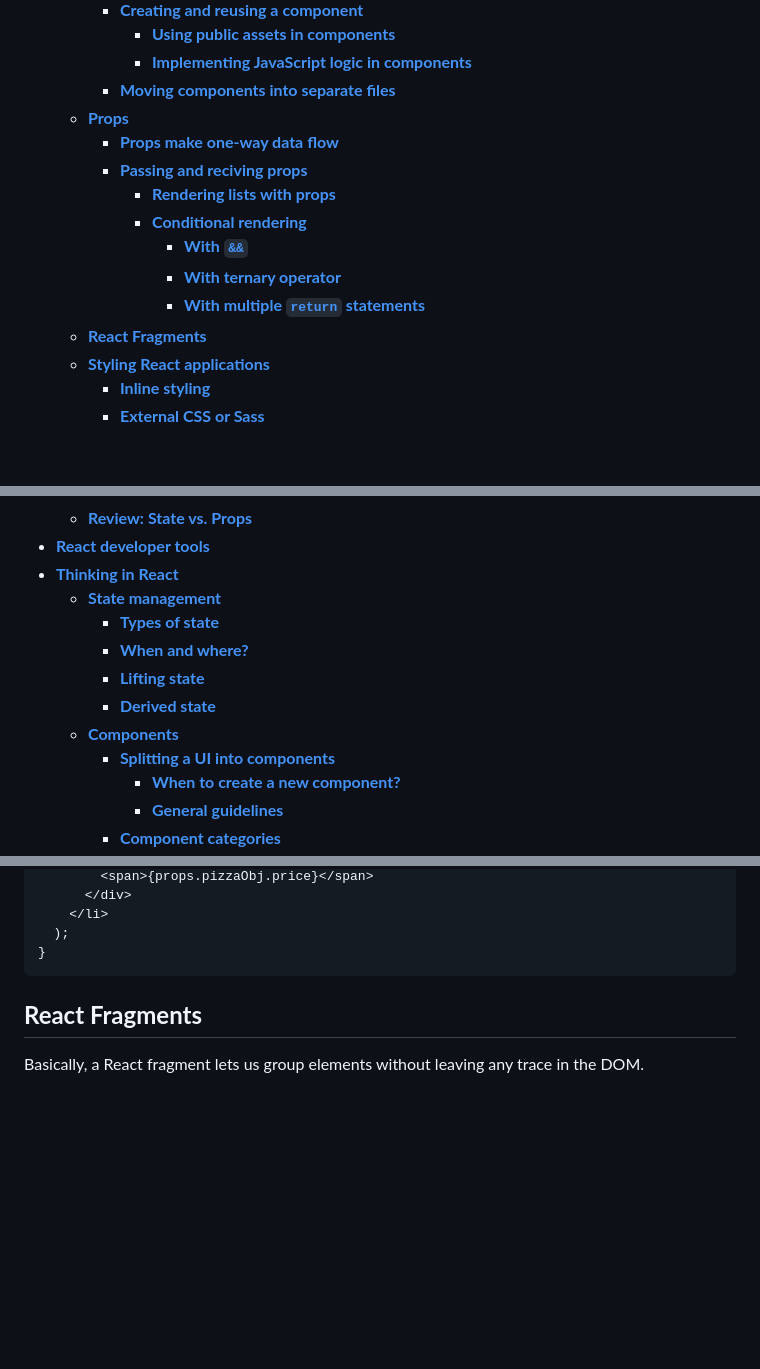
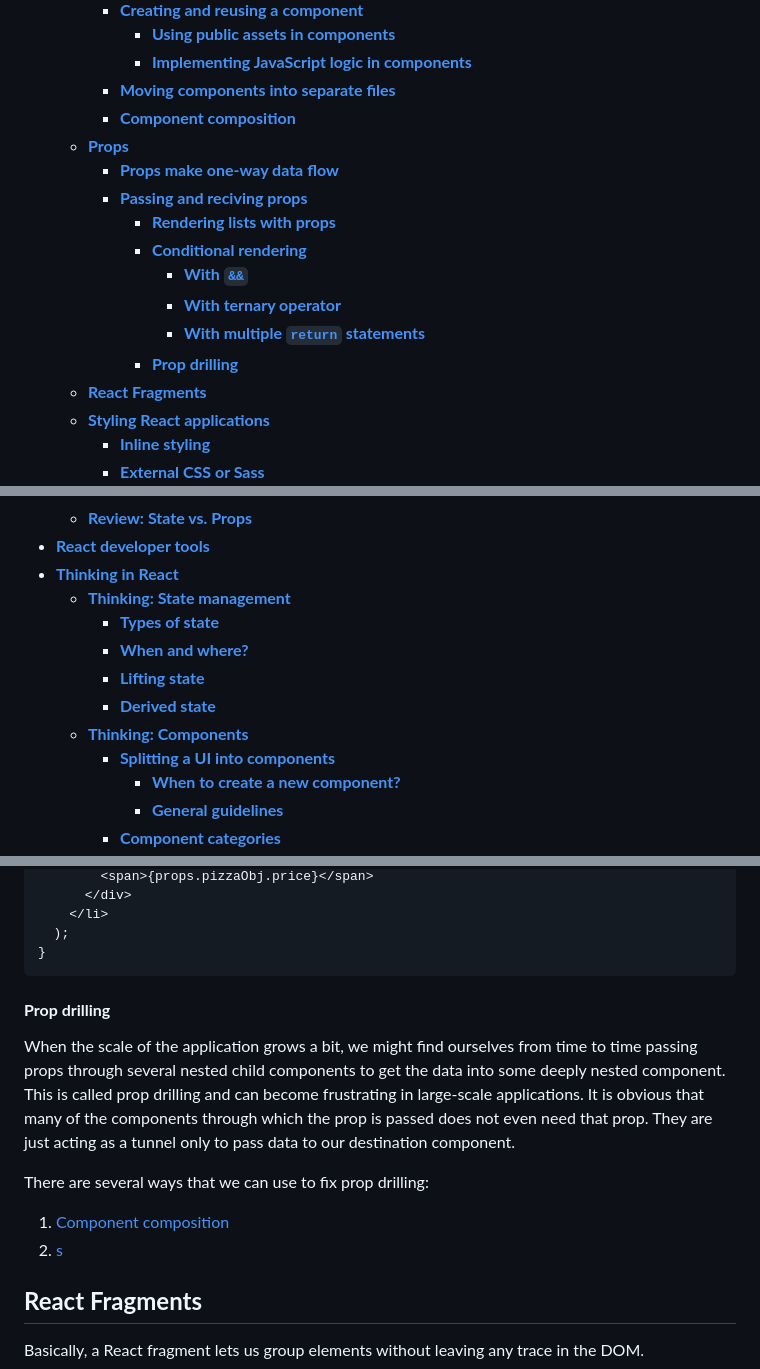
Before and after one commit to omidarmat/webDevNotes, a Markdown page: react/react.md, 3 parts joined by grey strips. Rendered like a GitHub page; blank space fills up the shorter version.

````diff
--- a/react/react.md
+++ b/react/react.md
@@ -16,6 +16,7 @@
       - [**Using public assets in components**](#using-public-assets-in-components)
       - [**Implementing JavaScript logic in components**](#implementing-javascript-logic-in-components)
     - [**Moving components into separate files**](#moving-components-into-separate-files)
+    - [**Component composition**](#component-composition)
   - [**Props**](#props)
     - [**Props make one-way data flow**](#props-make-one-way-data-flow)
     - [**Passing and reciving props**](#passing-and-reciving-props)
@@ -24,6 +25,7 @@
         - [**With `&&`**](#with-)
         - [**With ternary operator**](#with-ternary-operator)
         - [**With multiple `return` statements**](#with-multiple-return-statements)
+      - [**Prop drilling**](#prop-drilling)
   - [**React Fragments**](#react-fragments)
   - [**Styling React applications**](#styling-react-applications)
     - [**Inline styling**](#inline-styling)
@@ -44,12 +46,12 @@
   - [**Review: State vs. Props**](#review-state-vs-props)
 - [**React developer tools**](#react-developer-tools)
 - [**Thinking in React**](#thinking-in-react)
-  - [**State management**](#state-management)
+  - [**Thinking: State management**](#thinking-state-management)
     - [**Types of state**](#types-of-state)
     - [**When and where?**](#when-and-where)
     - [**Lifting state**](#lifting-state)
     - [**Derived state**](#derived-state)
-  - [**Components**](#components-1)
+  - [**Thinking: Components**](#thinking-components)
     - [**Splitting a UI into components**](#splitting-a-ui-into-components)
       - [**When to create a new component?**](#when-to-create-a-new-component)
       - [**General guidelines**](#general-guidelines)
@@ -682,6 +729,15 @@ function Pizza(props) {
   );
 }
 ```
+
+#### **Prop drilling**
+
+When the scale of the application grows a bit, we might find ourselves from time to time passing props through several nested child components to get the data into some deeply nested component. This is called prop drilling and can become frustrating in large-scale applications. It is obvious that many of the components through which the prop is passed does not even need that prop. They are just acting as a tunnel only to pass data to our destination component.
+
+There are several ways that we can use to fix prop drilling:
+
+1. [Component composition](#component-composition)
+2. [s](#components-1)
 
 ## **React Fragments**
 
````
Also changed, not shown: other parts of react/react.md (+47 -2 lines).
